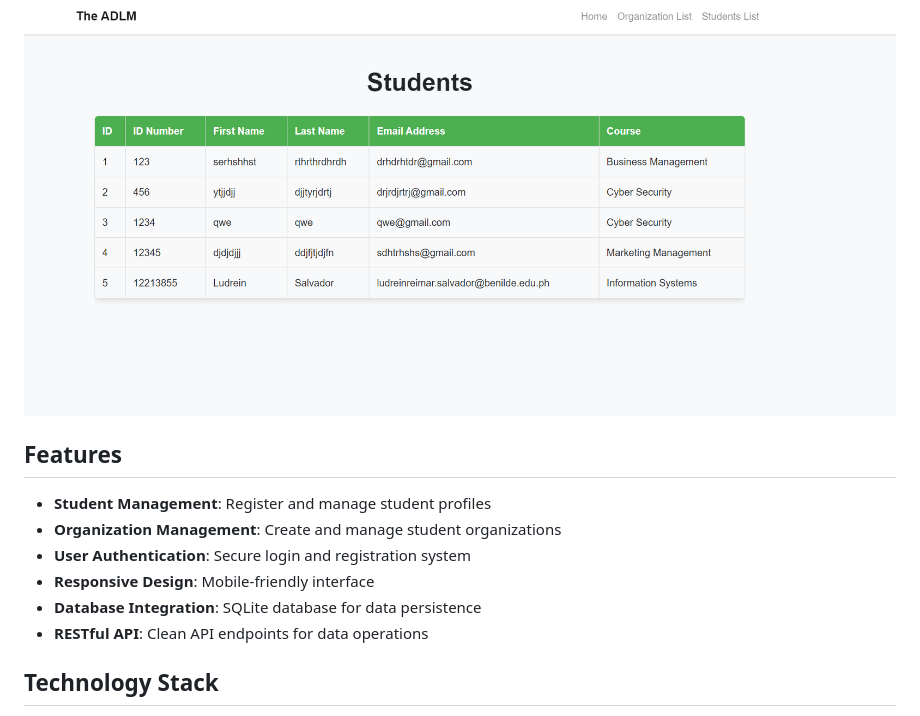
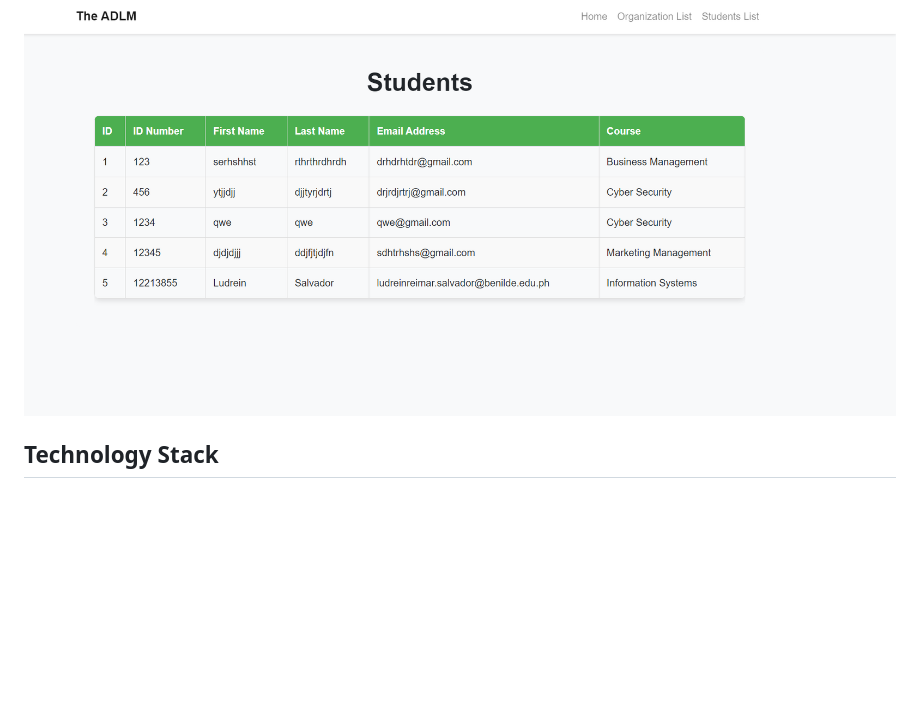
Before and after one commit to ludreinsalvador/student-orgsite, a Markdown page: README.md, the part around the change. GitHub-like rendering; blank space fills up the shorter version.

```diff
--- a/README.md
+++ b/README.md
@@ -21,15 +21,6 @@ A web application for managing student organizations and their members. This pla
 
 ### Student List
 ![Dashboard](documentation/the-adlm-webdev-finals-6.png)
-
-## Features
-
-- **Student Management**: Register and manage student profiles
-- **Organization Management**: Create and manage student organizations
-- **User Authentication**: Secure login and registration system
-- **Responsive Design**: Mobile-friendly interface
-- **Database Integration**: SQLite database for data persistence
-- **RESTful API**: Clean API endpoints for data operations
 
 ## Technology Stack
 
```
